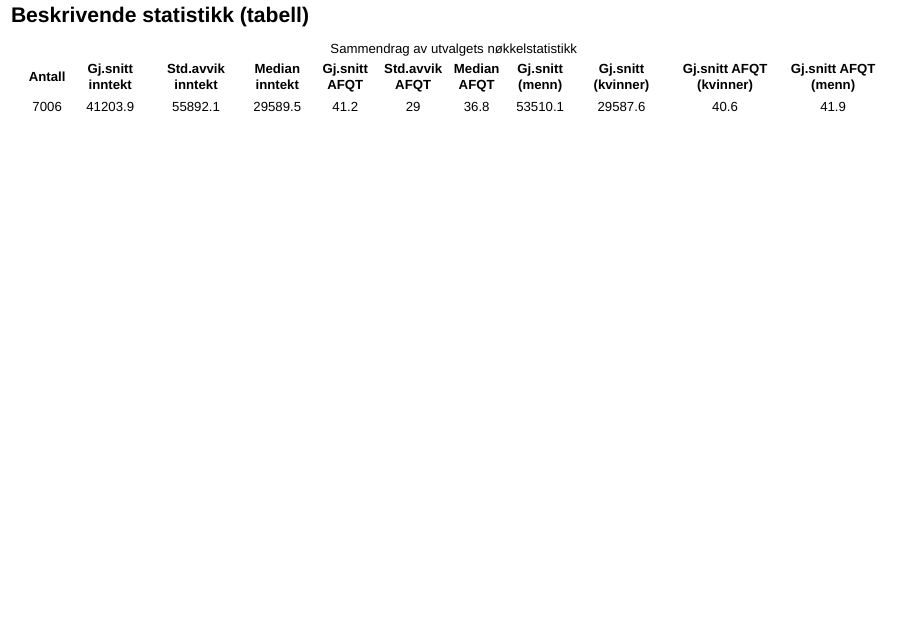
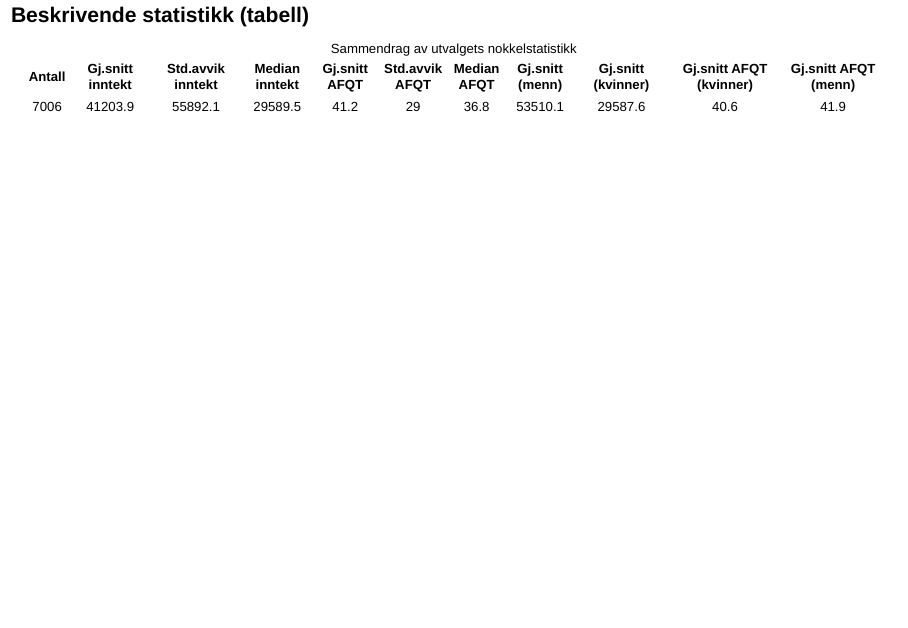
Before and after one commit to H-Vika/MSB105-Assign-2, a Quarto document (MSB105 assign 2 presentasjon.qmd): page 6 of 12. Rendered offline with R 4.5, knitr and Pandoc in place of Quarto, with nearby package versions; drawn as Slidy slides in place of the format the file asks for.

Commit message:
jobbet litt mere med sammenhenger

```diff
--- a/MSB105 assign 2 presentasjon.qmd
+++ b/MSB105 assign 2 presentasjon.qmd
@@ -102,7 +102,7 @@ bt <- data %>%
 
 kable(bt,
       align = "c",
-      caption = "Sammendrag av utvalgets nøkkelstatistikk",
+      caption = "Sammendrag av utvalgets nokkelstatistikk",
       digits = 1
 )
 
```
Also changed, not shown: 1 other file.
